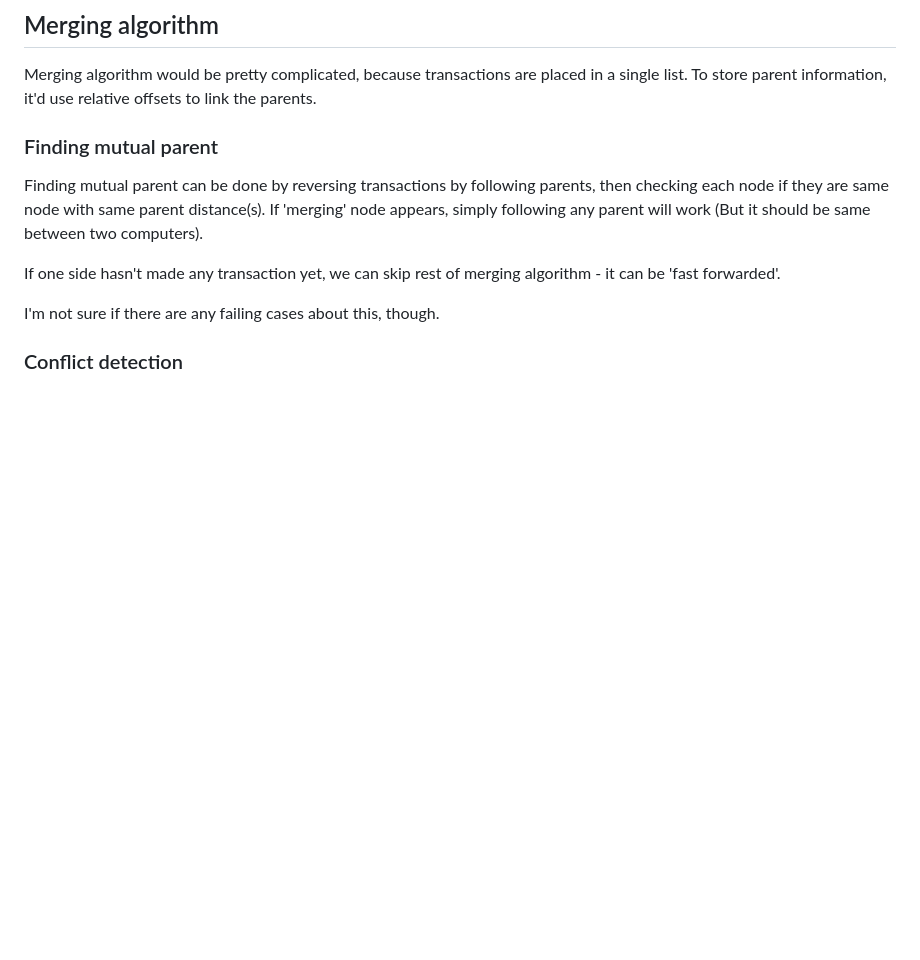
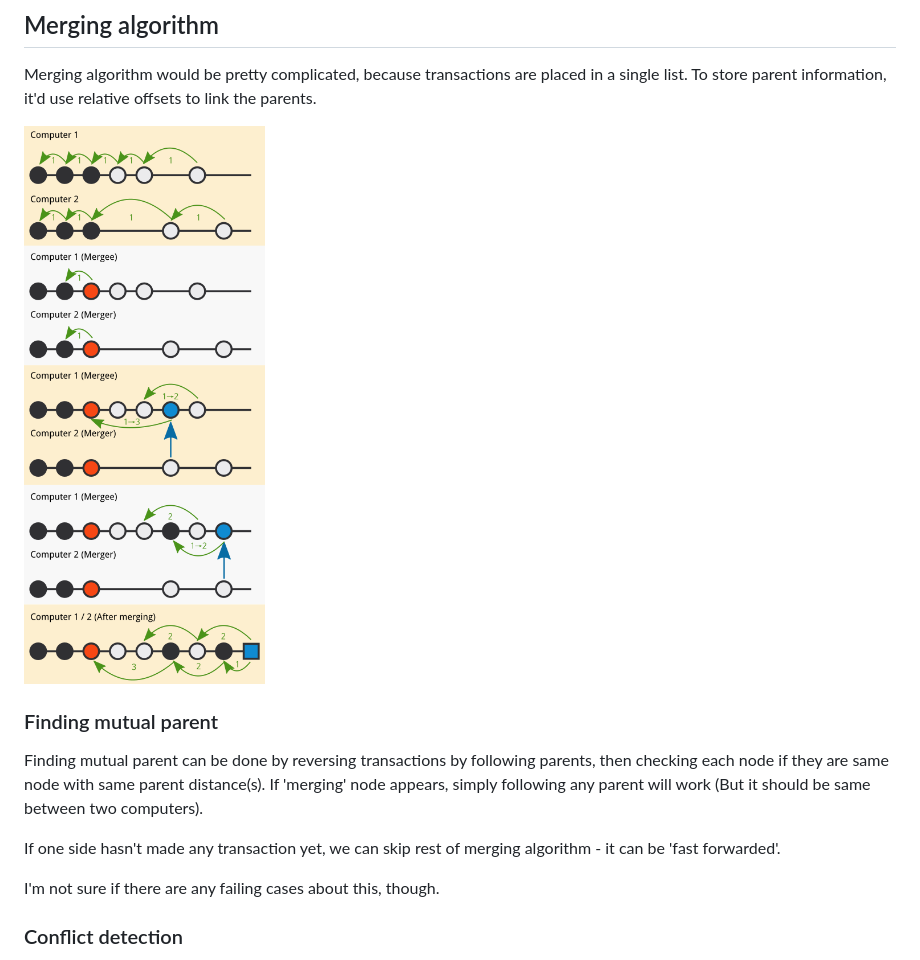
Before and after one commit to yoo2001818/kkiro.kr, a Markdown page: posts/3-thoughts-about-stackdb.md, the part around the change. GitHub-like rendering; pictures changed too: media/stackdbMerging.png (added); blank space fills up the shorter version.

Commit message:
Add simple illustration about stackdb merging

```diff
--- a/posts/3-thoughts-about-stackdb.md
+++ b/posts/3-thoughts-about-stackdb.md
@@ -95,6 +95,8 @@ much much faster. It'll tamper with the history, though.
 Merging algorithm would be pretty complicated, because transactions are
 placed in a single list. To store parent information, it'd use relative
 offsets to link the parents.
+
+![stackdb merging algorithm illustration](/media/stackdbMerging.png)
 
 ### Finding mutual parent
 Finding mutual parent can be done by reversing transactions by following
```
